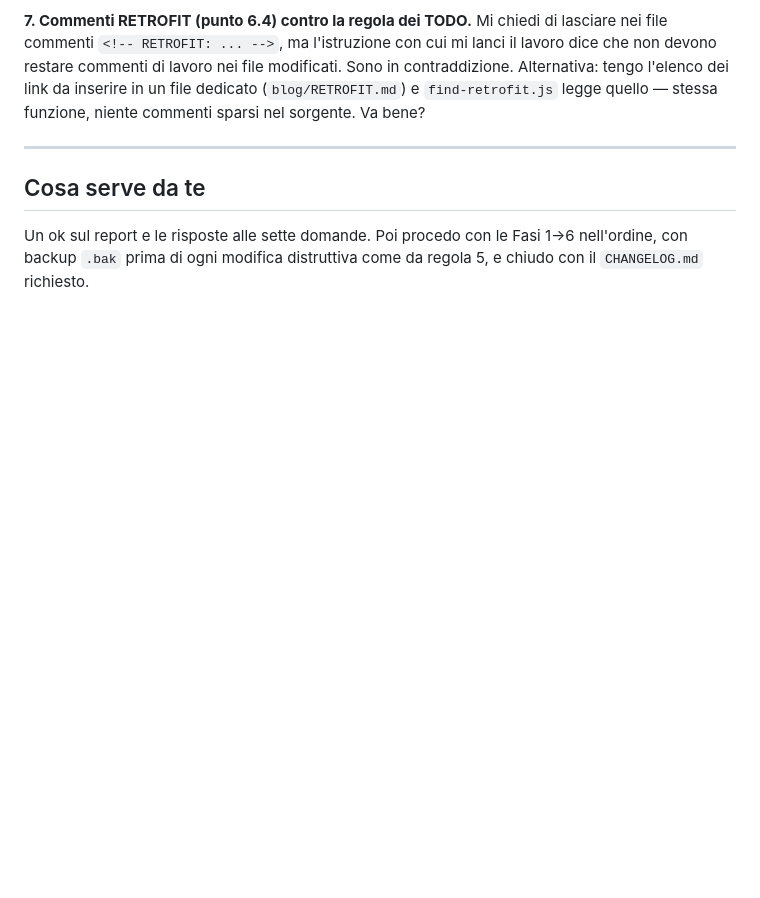
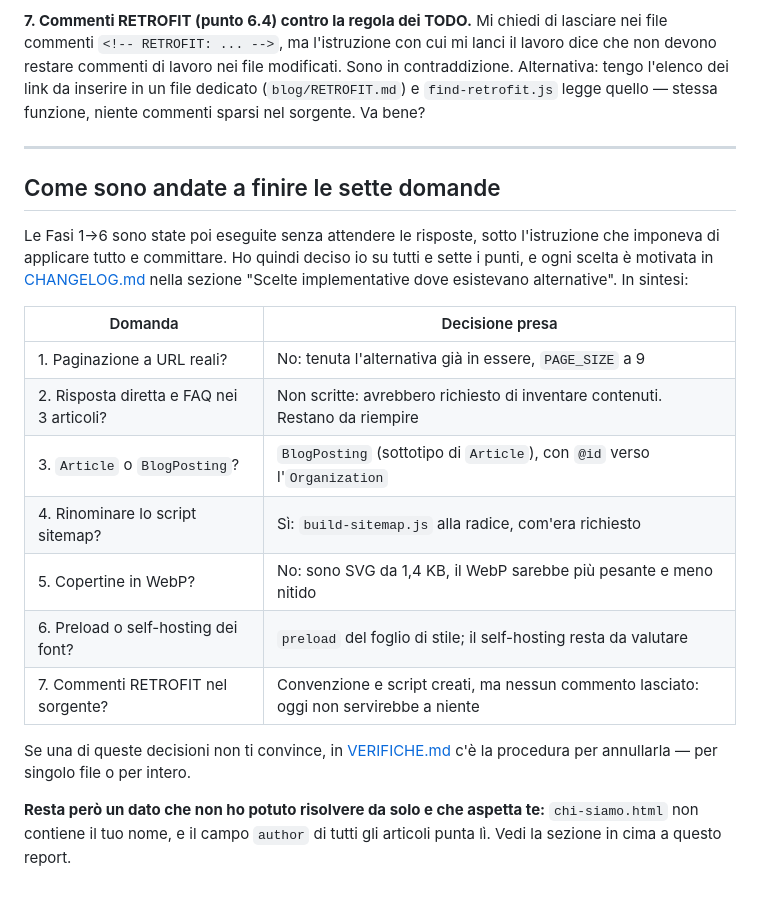
Before and after one commit to tommasomagnifico/selezione-site-, a Markdown page: FASE-0-DIAGNOSI.md, the part around one of its changes. Rendered like a GitHub page; blank space fills up the shorter version.

```diff
--- a/FASE-0-DIAGNOSI.md
+++ b/FASE-0-DIAGNOSI.md
@@ -186,8 +255,28 @@ quello — stessa funzione, niente commenti sparsi nel sorgente. Va bene?
 
 ---
 
-## Cosa serve da te
+## Come sono andate a finire le sette domande
 
-Un ok sul report e le risposte alle sette domande. Poi procedo con le Fasi 1→6
-nell'ordine, con backup `.bak` prima di ogni modifica distruttiva come da regola 5,
-e chiudo con il `CHANGELOG.md` richiesto.
+Le Fasi 1→6 sono state poi eseguite senza attendere le risposte, sotto
+l'istruzione che imponeva di applicare tutto e committare. Ho quindi deciso io
+su tutti e sette i punti, e ogni scelta è motivata in
+[CHANGELOG.md](CHANGELOG.md) nella sezione "Scelte implementative dove
+esistevano alternative". In sintesi:
+
+| Domanda | Decisione presa |
+|---|---|
+| 1. Paginazione a URL reali? | No: tenuta l'alternativa già in essere, `PAGE_SIZE` a 9 |
+| 2. Risposta diretta e FAQ nei 3 articoli? | Non scritte: avrebbero richiesto di inventare contenuti. Restano da riempire |
+| 3. `Article` o `BlogPosting`? | `BlogPosting` (sottotipo di `Article`), con `@id` verso l'`Organization` |
+| 4. Rinominare lo script sitemap? | Sì: `build-sitemap.js` alla radice, com'era richiesto |
+| 5. Copertine in WebP? | No: sono SVG da 1,4 KB, il WebP sarebbe più pesante e meno nitido |
+| 6. Preload o self-hosting dei font? | `preload` del foglio di stile; il self-hosting resta da valutare |
+| 7. Commenti RETROFIT nel sorgente? | Convenzione e script creati, ma nessun commento lasciato: oggi non servirebbe a niente |
+
+Se una di queste decisioni non ti convince, in
+[VERIFICHE.md](VERIFICHE.md) c'è la procedura per annullarla — per singolo file
+o per intero.
+
+**Resta però un dato che non ho potuto risolvere da solo e che aspetta te:**
+`chi-siamo.html` non contiene il tuo nome, e il campo `author` di tutti gli
+articoli punta lì. Vedi la sezione in cima a questo report.
```
Also changed, not shown: other parts of FASE-0-DIAGNOSI.md (+72 -3 lines), VERIFICHE.md (added, +380 -0 lines).
